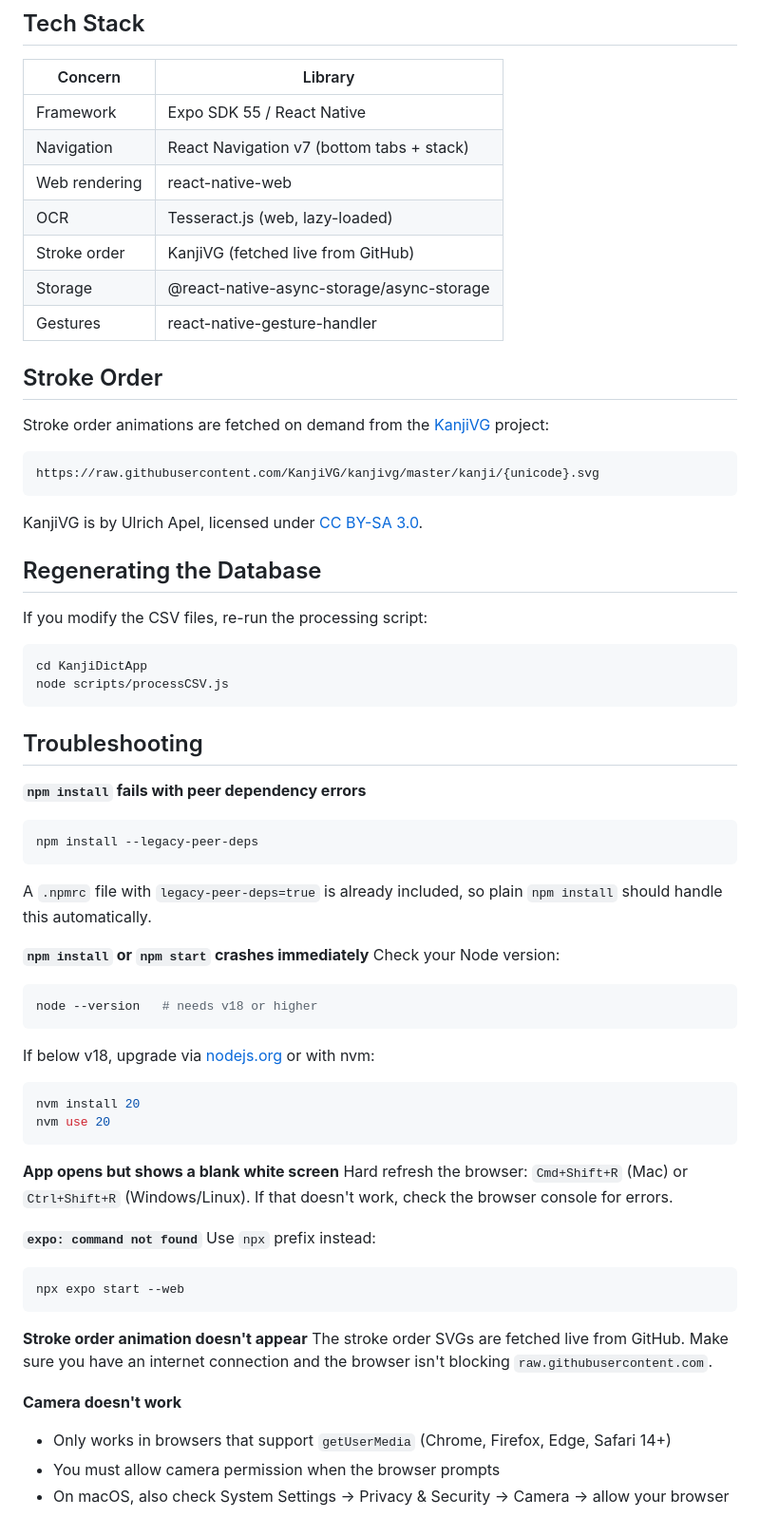
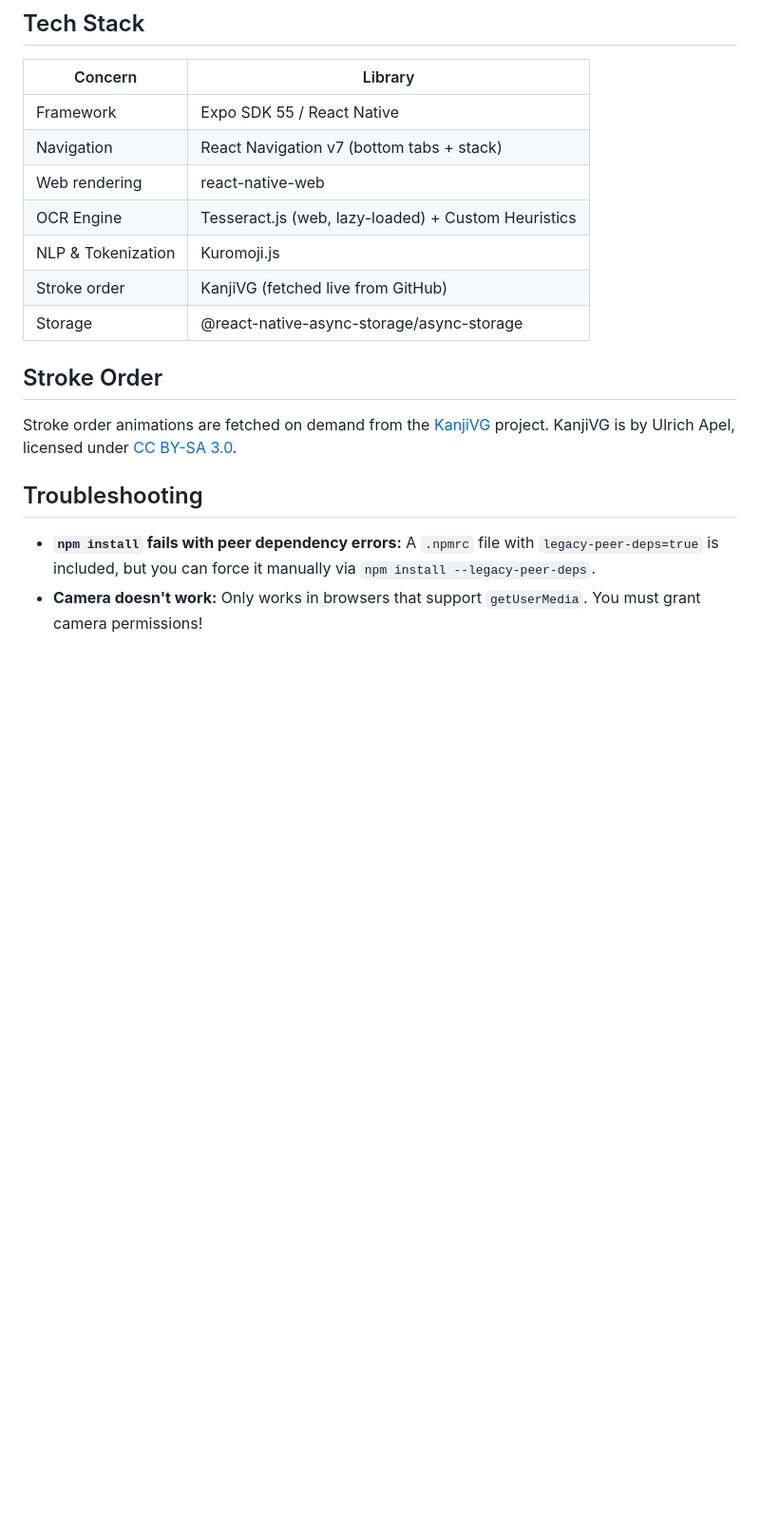
Before and after one commit to RashelGarg/Furigana, a Markdown page: README.md, the part around one of its changes. Shown at 95% size. Rendered like a GitHub page; blank space fills up the shorter version.

Commit message:
Update README and add Interview Prep documentation

````diff
--- a/README.md
+++ b/README.md
@@ -118,62 +98,16 @@ Furigana/                        ← repository root (CSV data files)
 | Framework | Expo SDK 55 / React Native |
 | Navigation | React Navigation v7 (bottom tabs + stack) |
 | Web rendering | react-native-web |
-| OCR | Tesseract.js (web, lazy-loaded) |
+| OCR Engine | Tesseract.js (web, lazy-loaded) + Custom Heuristics |
+| NLP & Tokenization | Kuromoji.js |
 | Stroke order | KanjiVG (fetched live from GitHub) |
 | Storage | @react-native-async-storage/async-storage |
-| Gestures | react-native-gesture-handler |
 
 ## Stroke Order
 
-Stroke order animations are fetched on demand from the [KanjiVG](https://kanjivg.tagaini.net/) project:
-
-```
-https://raw.githubusercontent.com/KanjiVG/kanjivg/master/kanji/{unicode}.svg
-```
-
-KanjiVG is by Ulrich Apel, licensed under [CC BY-SA 3.0](https://creativecommons.org/licenses/by-sa/3.0/).
-
-## Regenerating the Database
-
-If you modify the CSV files, re-run the processing script:
-
-```bash
-cd KanjiDictApp
-node scripts/processCSV.js
-```
+Stroke order animations are fetched on demand from the [KanjiVG](https://kanjivg.tagaini.net/) project. KanjiVG is by Ulrich Apel, licensed under [CC BY-SA 3.0](https://creativecommons.org/licenses/by-sa/3.0/).
 
 ## Troubleshooting
 
-**`npm install` fails with peer dependency errors**
-```bash
-npm install --legacy-peer-deps
-```
-A `.npmrc` file with `legacy-peer-deps=true` is already included, so plain `npm install` should handle this automatically.
-
-**`npm install` or `npm start` crashes immediately**
-Check your Node version:
-```bash
-node --version   # needs v18 or higher
-```
-If below v18, upgrade via [nodejs.org](https://nodejs.org/en/download) or with nvm:
-```bash
-nvm install 20
-nvm use 20
-```
-
-**App opens but shows a blank white screen**
-Hard refresh the browser: `Cmd+Shift+R` (Mac) or `Ctrl+Shift+R` (Windows/Linux). If that doesn't work, check the browser console for errors.
-
-**`expo: command not found`**
-Use `npx` prefix instead:
-```bash
-npx expo start --web
-```
-
-**Stroke order animation doesn't appear**
-The stroke order SVGs are fetched live from GitHub. Make sure you have an internet connection and the browser isn't blocking `raw.githubusercontent.com`.
-
-**Camera doesn't work**
-- Only works in browsers that support `getUserMedia` (Chrome, Firefox, Edge, Safari 14+)
-- You must allow camera permission when the browser prompts
-- On macOS, also check System Settings → Privacy & Security → Camera → allow your browser
+- **`npm install` fails with peer dependency errors:** A `.npmrc` file with `legacy-peer-deps=true` is included, but you can force it manually via `npm install --legacy-peer-deps`.
+- **Camera doesn't work:** Only works in browsers that support `getUserMedia`. You must grant camera permissions!
````
Also changed, not shown: other parts of README.md (+29 -49 lines), INTERVIEW_PREP.md (added, +50 -0 lines).
